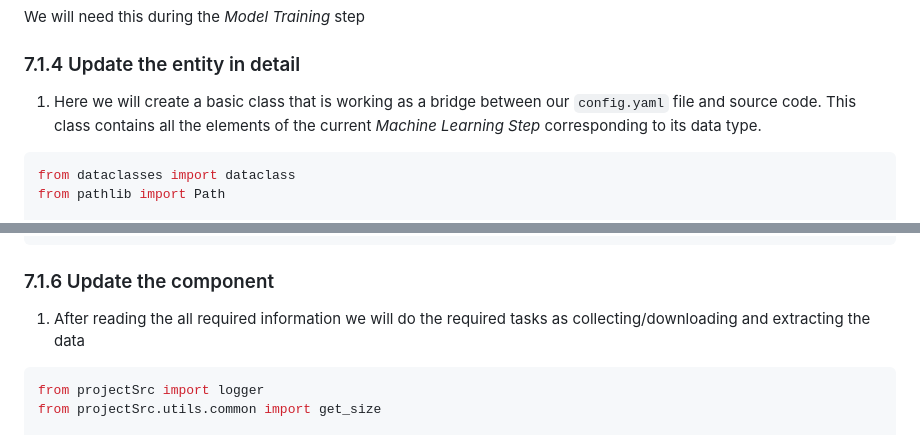
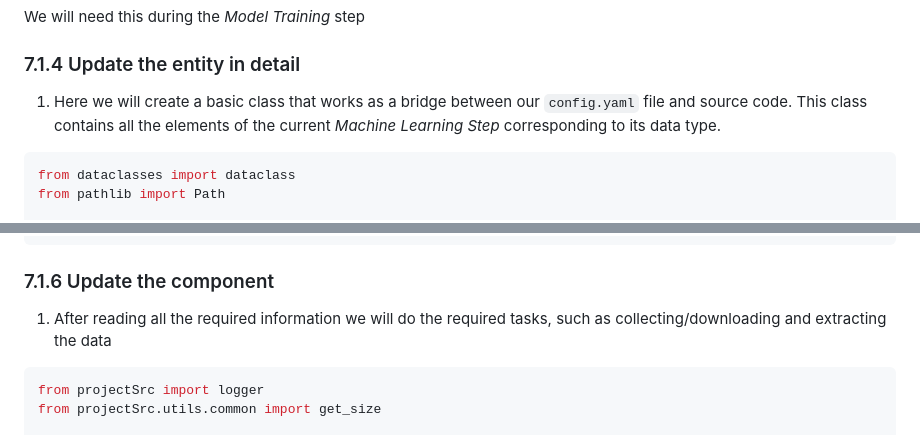
Before and after one commit to ukantjadia/Bloom-s-Level-Detection-A-MLOPS-Project, a Markdown page: setup.md, 2 parts joined by grey strips. Drawn GitHub-style.

````diff
--- a/setup.md
+++ b/setup.md
@@ -275,7 +275,7 @@ We will need this to validate our data in a *Data Validation* step
 We will need this during the *Model Training* step
 
 ### 7.1.4 Update the entity in detail
-1. Here we will create a basic class that is working as a bridge between our `config.yaml` file and source code. This class contains all the elements of the current *Machine Learning Step* corresponding to its data type.
+1. Here we will create a basic class that works as a bridge between our `config.yaml` file and source code. This class contains all the elements of the current *Machine Learning Step* corresponding to its data type.
 ```python
 from dataclasses import dataclass
 from pathlib import Path
@@ -322,7 +322,7 @@ class configurationManager:
 ```
 
 ### 7.1.6 Update the component
-1. After reading the all required information we will do the required tasks as collecting/downloading and extracting the data
+1. After reading all the required information we will do the required tasks, such as collecting/downloading and extracting the data
 ```python
 from projectSrc import logger
 from projectSrc.utils.common import get_size
````
Also changed, not shown: other parts of setup.md (+7 -7 lines).
